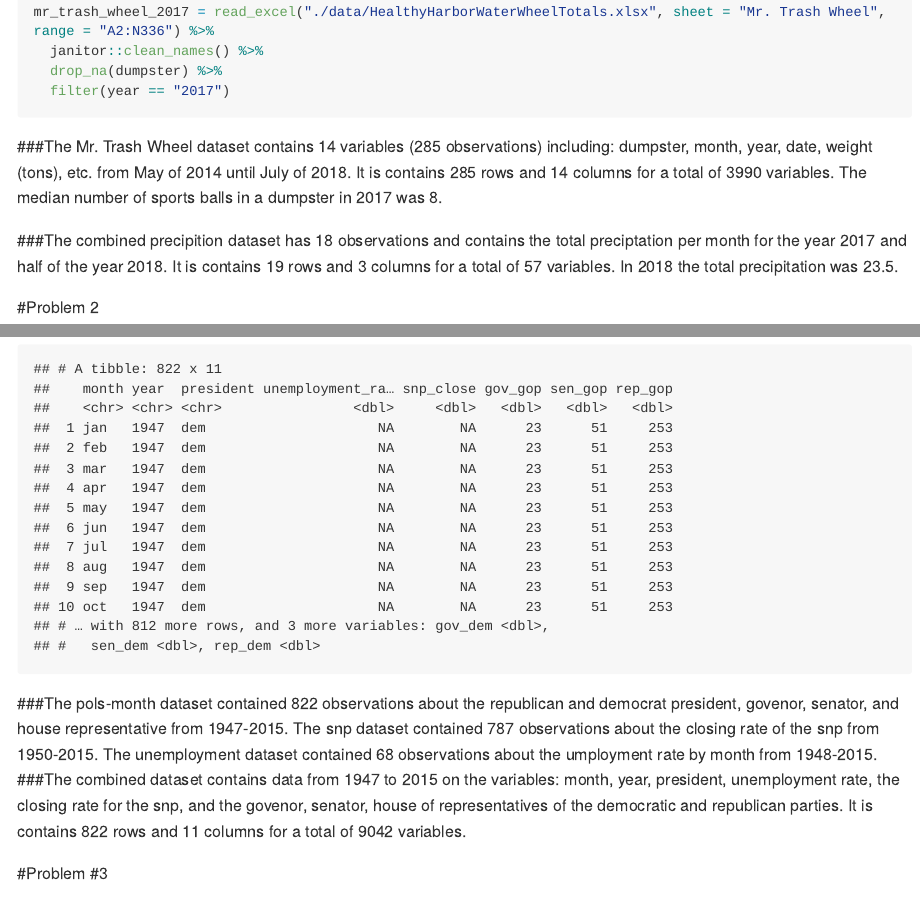
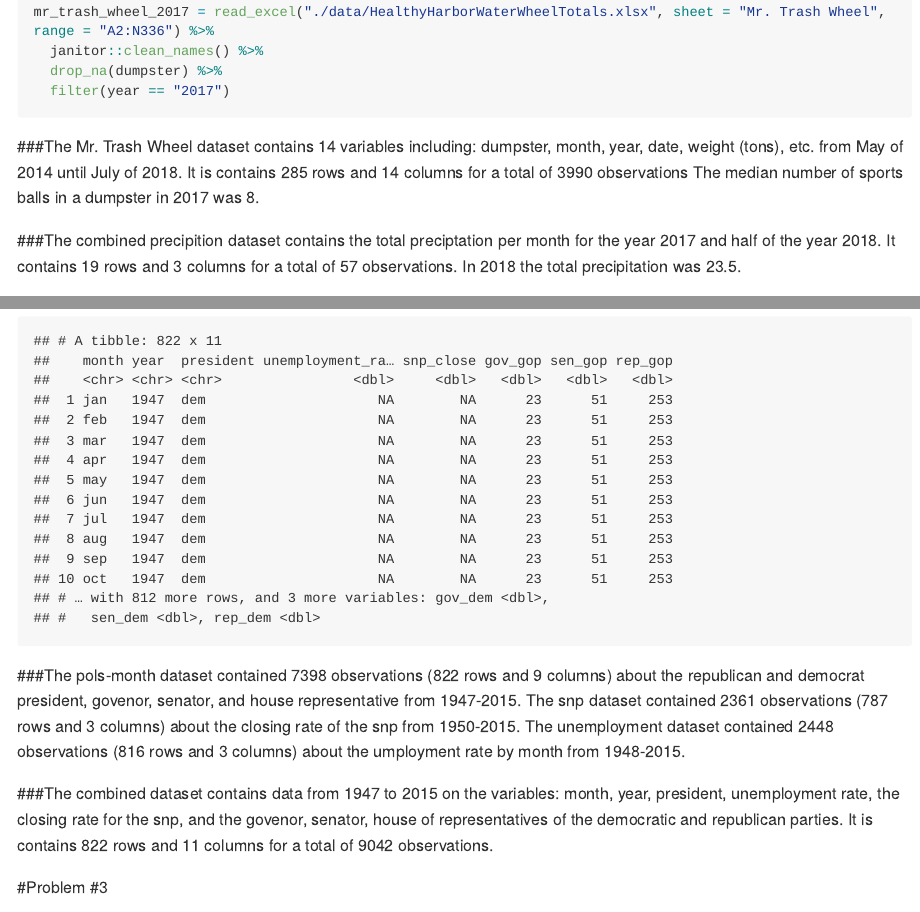
Before and after one commit to kodiaksoled1/hw1_datascience_practice, an R Markdown document (hw_2_practice.Rmd): the page in a window 1100 px wide, from 3000 px down, and a second part further down, joined at a grey line. The pictures show the output file hw_2_practice.md that the author committed with the source, drawn offline in the style of GitHub; long lines of code are wrapped.

Commit message:
chaning inline code

````diff
--- a/hw_2_practice.Rmd
+++ b/hw_2_practice.Rmd
@@ -63,9 +63,9 @@ mr_trash_wheel_2017 = read_excel("./data/HealthyHarborWaterWheelTotals.xlsx", sh
   filter(year == "2017")
 ```
 
-###The Mr. Trash Wheel dataset contains 14 variables (285 observations) including: dumpster, month, year, date, weight (tons), etc. from May of 2014 until July of 2018. It is contains `r nrow(mr_trash_wheel)` rows and `r ncol(mr_trash_wheel)` columns for a total of `r nrow(mr_trash_wheel)*ncol(mr_trash_wheel)` variables. The median number of sports balls in a dumpster in 2017 was `r median(pull(mr_trash_wheel_2017, sports_balls))`.
+###The Mr. Trash Wheel dataset contains `r length(mr_trash_wheel)` variables including: dumpster, month, year, date, weight (tons), etc. from May of 2014 until July of 2018. It is contains `r nrow(mr_trash_wheel)` rows and `r ncol(mr_trash_wheel)` columns for a total of `r nrow(mr_trash_wheel)*ncol(mr_trash_wheel)` observations The median number of sports balls in a dumpster in 2017 was `r median(pull(mr_trash_wheel_2017, sports_balls))`.
 
-###The combined precipition dataset has 18 observations and contains the total preciptation per month for the year 2017 and half of the  year 2018. It is contains `r nrow(precip_data)` rows and `r ncol(precip_data)` columns for a total of `r nrow(precip_data)*ncol(precip_data)` variables. In 2018 the total precipitation was `r sum(pull(precip_data_2018, total))`.
+###The combined precipition dataset contains the total preciptation per month for the year 2017 and half of the  year 2018. It contains `r nrow(precip_data)` rows and `r ncol(precip_data)` columns for a total of `r nrow(precip_data)*ncol(precip_data)` observations. In 2018 the total precipitation was `r sum(pull(precip_data_2018, total))`.
 
 #Problem 2
 
@@ -130,8 +130,9 @@ pol_snp_unemployment_data =
 pol_snp_unemployment_data
 ```
 
-###The pols-month dataset contained 822 observations about the republican and democrat president, govenor, senator, and house representative from 1947-2015. The snp dataset contained 787 observations about the closing rate of the snp from 1950-2015. The unemployment dataset contained 68 observations about the umployment rate by month from 1948-2015.
-###The combined dataset contains data from 1947 to 2015 on the variables: month, year, president, unemployment rate, the closing rate for the snp, and the govenor, senator, house of representatives of the democratic and republican parties. It is contains `r nrow(pol_snp_unemployment_data)` rows and `r ncol(pol_snp_unemployment_data)` columns for a total of `r nrow(pol_snp_unemployment_data)*ncol(pol_snp_unemployment_data)` variables.
+###The pols-month dataset contained `r nrow(pols_month)*ncol(pols_month)` observations (`r nrow(pols_month)` rows and `r ncol(pols_month)` columns) about the republican and democrat president, govenor, senator, and house representative from 1947-2015. The snp dataset contained `r nrow(snp)*ncol(snp)` observations (`r nrow(snp)` rows and `r ncol(snp)` columns) about the closing rate of the snp from 1950-2015. The unemployment dataset contained `r nrow(unemployment)*ncol(unemployment)` observations (`r nrow(unemployment)` rows and `r ncol(unemployment)` columns) about the umployment rate by month from 1948-2015.
+
+###The combined dataset contains data from 1947 to 2015 on the variables: month, year, president, unemployment rate, the closing rate for the snp, and the govenor, senator, house of representatives of the democratic and republican parties. It is contains `r nrow(pol_snp_unemployment_data)` rows and `r ncol(pol_snp_unemployment_data)` columns for a total of `r nrow(pol_snp_unemployment_data)*ncol(pol_snp_unemployment_data)` observations.
 
 #Problem #3
 
````
Also changed, not shown: hw_2_practice.md.
